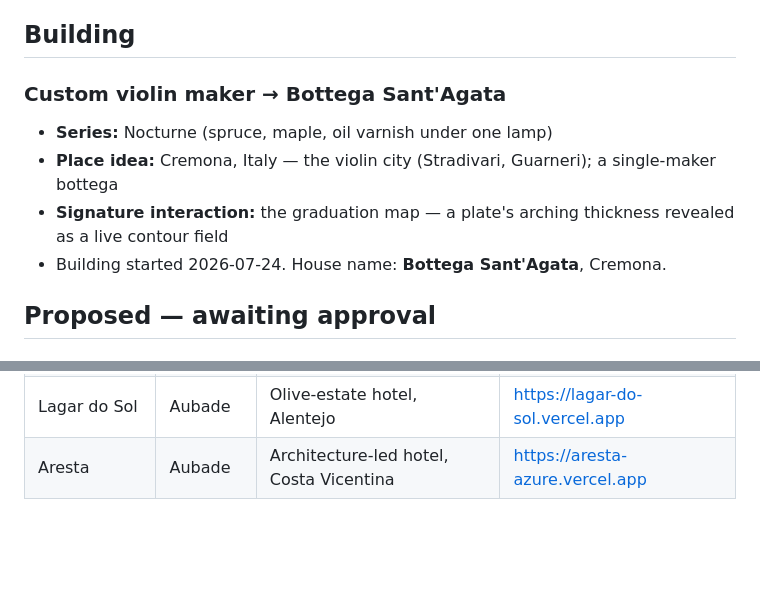
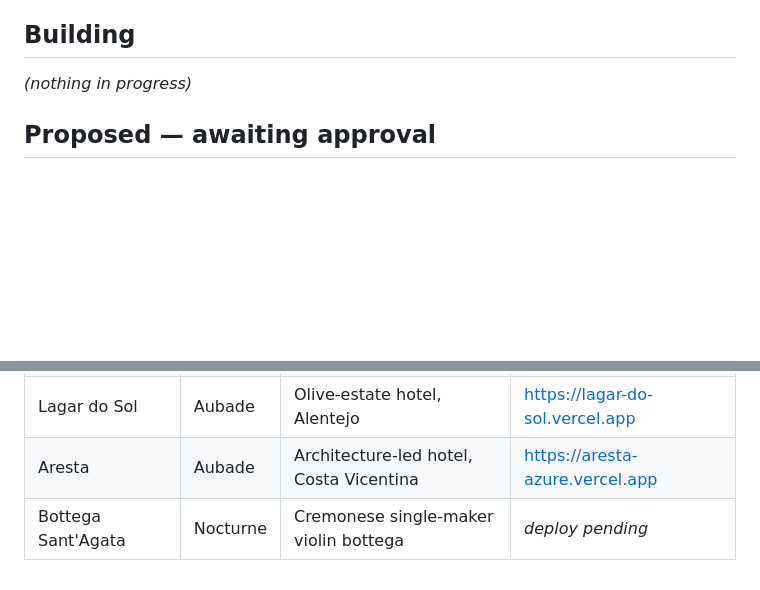
Before and after one commit to vinceang/foundry, a Markdown page: docs/foundry-backlog.md, 2 parts joined by grey strips. Rendered like a GitHub page; blank space fills up the shorter version.

```diff
--- a/docs/foundry-backlog.md
+++ b/docs/foundry-backlog.md
@@ -28,11 +28,7 @@ still invents the world (name, place, palette, vocabulary) in `DESIGN.md`.
 
 ## Building
 
-### Custom violin maker → Bottega Sant'Agata
-- **Series:** Nocturne (spruce, maple, oil varnish under one lamp)
-- **Place idea:** Cremona, Italy — the violin city (Stradivari, Guarneri); a single-maker bottega
-- **Signature interaction:** the graduation map — a plate's arching thickness revealed as a live contour field
-- Building started 2026-07-24. House name: **Bottega Sant'Agata**, Cremona.
+_(nothing in progress)_
 
 ## Proposed — awaiting approval
 
@@ -153,3 +149,4 @@ still invents the world (name, place, palette, vocabulary) in `DESIGN.md`.
 | Schwarzwald | Nocturne | Black Forest cuckoo clocks | — |
 | Lagar do Sol | Aubade | Olive-estate hotel, Alentejo | https://lagar-do-sol.vercel.app |
 | Aresta | Aubade | Architecture-led hotel, Costa Vicentina | https://aresta-azure.vercel.app |
+| Bottega Sant'Agata | Nocturne | Cremonese single-maker violin bottega | _deploy pending_ |
```
Also changed, not shown: README.md (+1 -0 lines), docs/2026-07-24-santagata-handoff.md (added, +63 -0 lines).
